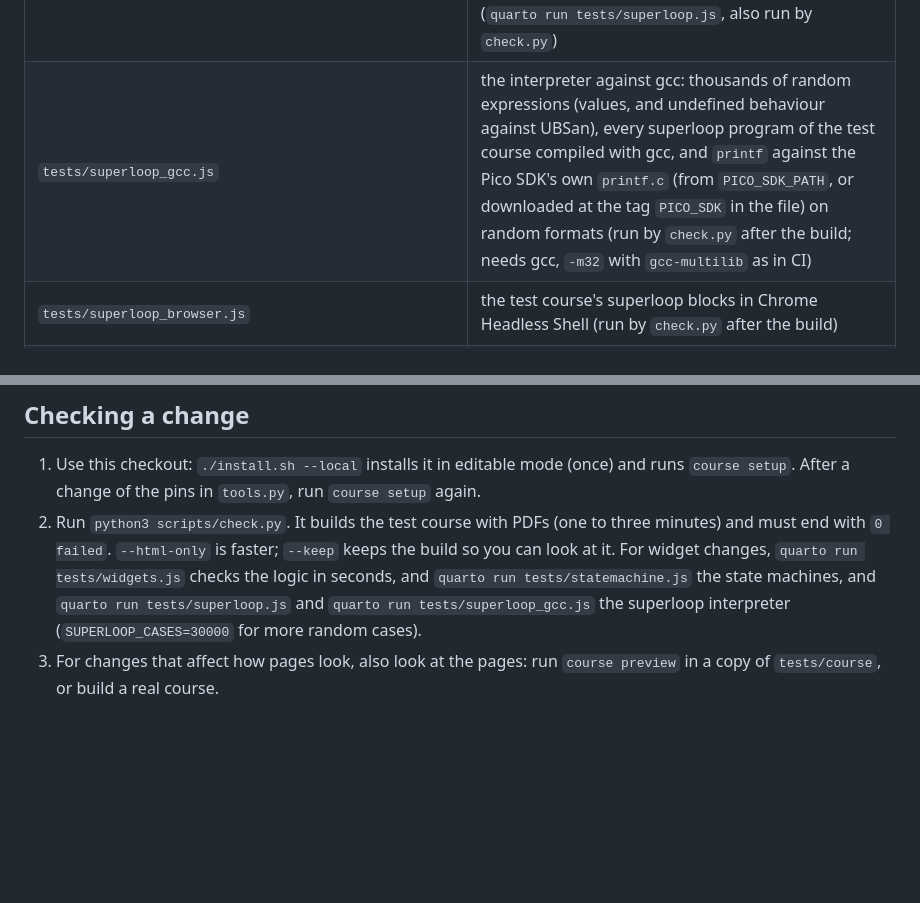
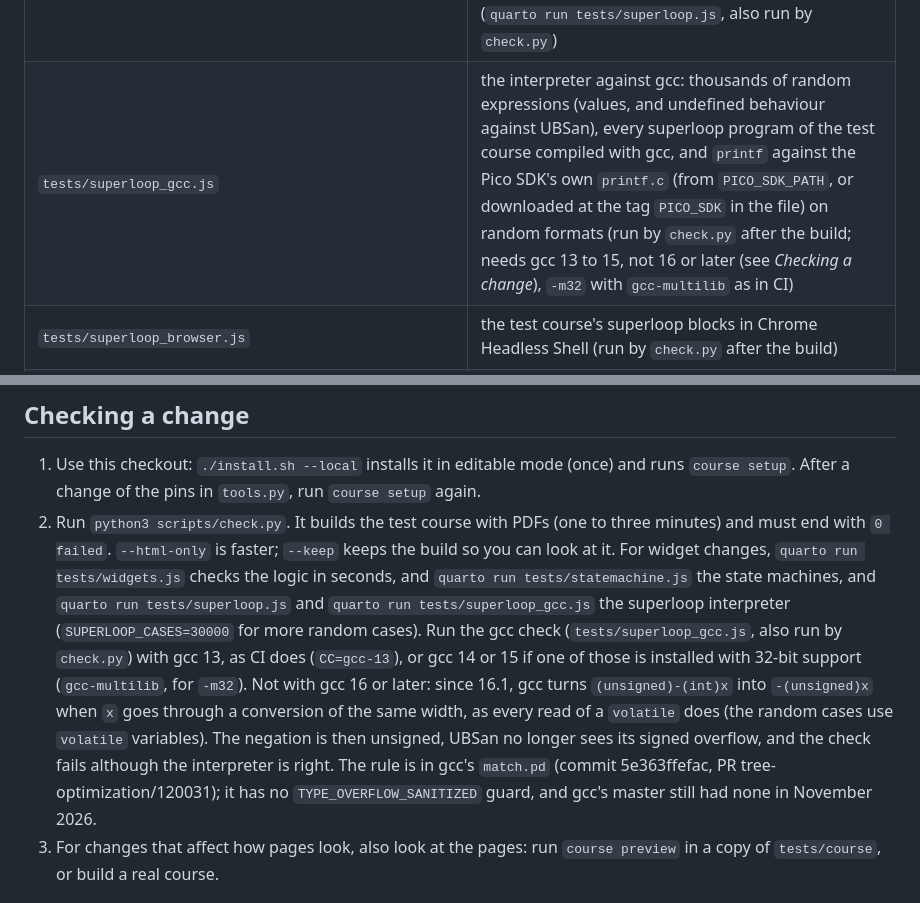
Before and after one commit to SaxionACS/course-tools, a Markdown page: CLAUDE.md, 2 parts joined by grey strips. Drawn GitHub-style; blank space fills up the shorter version.

Commit message:
CLAUDE.md: run the gcc check with gcc 13 to 15, not 16 (its UBSan misses a negation overflow)
Since 16.1, gcc folds (unsigned)-(int)x into -(unsigned)x when x goes
through a same-width conversion (every volatile read does), so UBSan never
sees the signed overflow: match.pd, commit 5e363ffefac, PR
tree-optimization/120031, no TYPE_OVERFLOW_SANITIZED guard.

Co-Authored-By: Claude Opus 5.5 <noreply@anthropic.com>

```diff
--- a/CLAUDE.md
+++ b/CLAUDE.md
@@ -51,7 +51,7 @@ what changed recently.
 | `tests/statemachine.js` | tests of the state machines: running, mistakes, layouts that must not overlap, the PDF form (`quarto run tests/statemachine.js`, also run by `check.py`) |
 | `tests/statemachine_browser.js` | the test course's state machines in Chrome Headless Shell, driven over the DevTools protocol (run by `check.py` after the build) |
 | `tests/superloop.js` | tests of the superloop interpreter: C's integer rules, every row of the undefined-behaviour table (the values a Pico gives), mistakes, the lesson programs with scripted presses, goals and the PDF form (`quarto run tests/superloop.js`, also run by `check.py`) |
-| `tests/superloop_gcc.js` | the interpreter against gcc: thousands of random expressions (values, and undefined behaviour against UBSan), every superloop program of the test course compiled with gcc, and `printf` against the Pico SDK's own `printf.c` (from `PICO_SDK_PATH`, or downloaded at the tag `PICO_SDK` in the file) on random formats (run by `check.py` after the build; needs gcc, `-m32` with `gcc-multilib` as in CI) |
+| `tests/superloop_gcc.js` | the interpreter against gcc: thousands of random expressions (values, and undefined behaviour against UBSan), every superloop program of the test course compiled with gcc, and `printf` against the Pico SDK's own `printf.c` (from `PICO_SDK_PATH`, or downloaded at the tag `PICO_SDK` in the file) on random formats (run by `check.py` after the build; needs gcc 13 to 15, not 16 or later (see *Checking a change*), `-m32` with `gcc-multilib` as in CI) |
 | `tests/superloop_browser.js` | the test course's superloop blocks in Chrome Headless Shell (run by `check.py` after the build) |
 | `docs/authoring.md`, `docs/course-info.md` | documentation for course authors (state machines: `docs/statemachines.md`; superloop blocks: `docs/superloop.md`) |
 | `install.sh`, `install.ps1`, `requirements.md` | local installation: Ubuntu and macOS (`install.sh`: system packages, uv, `uv tool install`, `course setup`), Windows (`install.ps1`: the same without system packages) |
@@ -161,6 +161,17 @@ what changed recently.
    `quarto run tests/statemachine.js` the state machines, and
    `quarto run tests/superloop.js` and `quarto run tests/superloop_gcc.js`
    the superloop interpreter (`SUPERLOOP_CASES=30000` for more random cases).
+   Run the gcc check (`tests/superloop_gcc.js`, also run by `check.py`) with
+   gcc 13, as CI does (`CC=gcc-13`), or gcc 14 or 15 if one of those is
+   installed with 32-bit support (`gcc-multilib`, for `-m32`). Not with gcc
+   16 or later: since 16.1, gcc turns `(unsigned)-(int)x` into
+   `-(unsigned)x` when `x` goes through a conversion of the same width, as
+   every read of a `volatile` does (the random cases use `volatile`
+   variables). The negation is then unsigned, UBSan no longer sees its
+   signed overflow, and the check fails although the interpreter is right.
+   The rule is in gcc's `match.pd` (commit 5e363ffefac, PR
+   tree-optimization/120031); it has no `TYPE_OVERFLOW_SANITIZED` guard,
+   and gcc's master still had none in November 2026.
 3. For changes that affect how pages look, also look at the pages: run
    `course preview` in a copy of `tests/course`, or build a real course.
 
```
